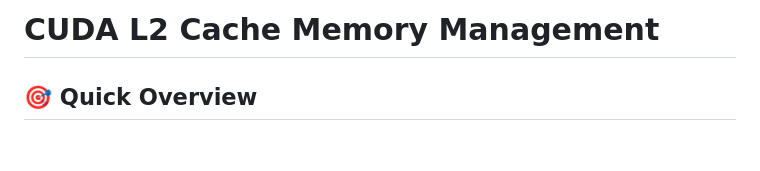
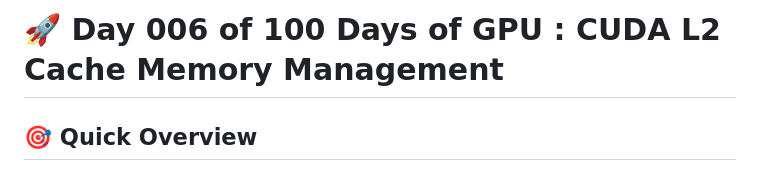
Before and after one commit to bikrammajhi/100-days-of-GPU, a Markdown page: Day 007_/README.md, the part around the change. GitHub-like rendering; blank space fills up the shorter version.

```diff
--- a/Day 007_/README.md
+++ b/Day 007_/README.md
@@ -1,4 +1,4 @@
-# CUDA L2 Cache Memory Management
+# 🚀 Day 006 of 100 Days of GPU : CUDA L2 Cache Memory Management
 
 ## 🎯 Quick Overview
 
```
